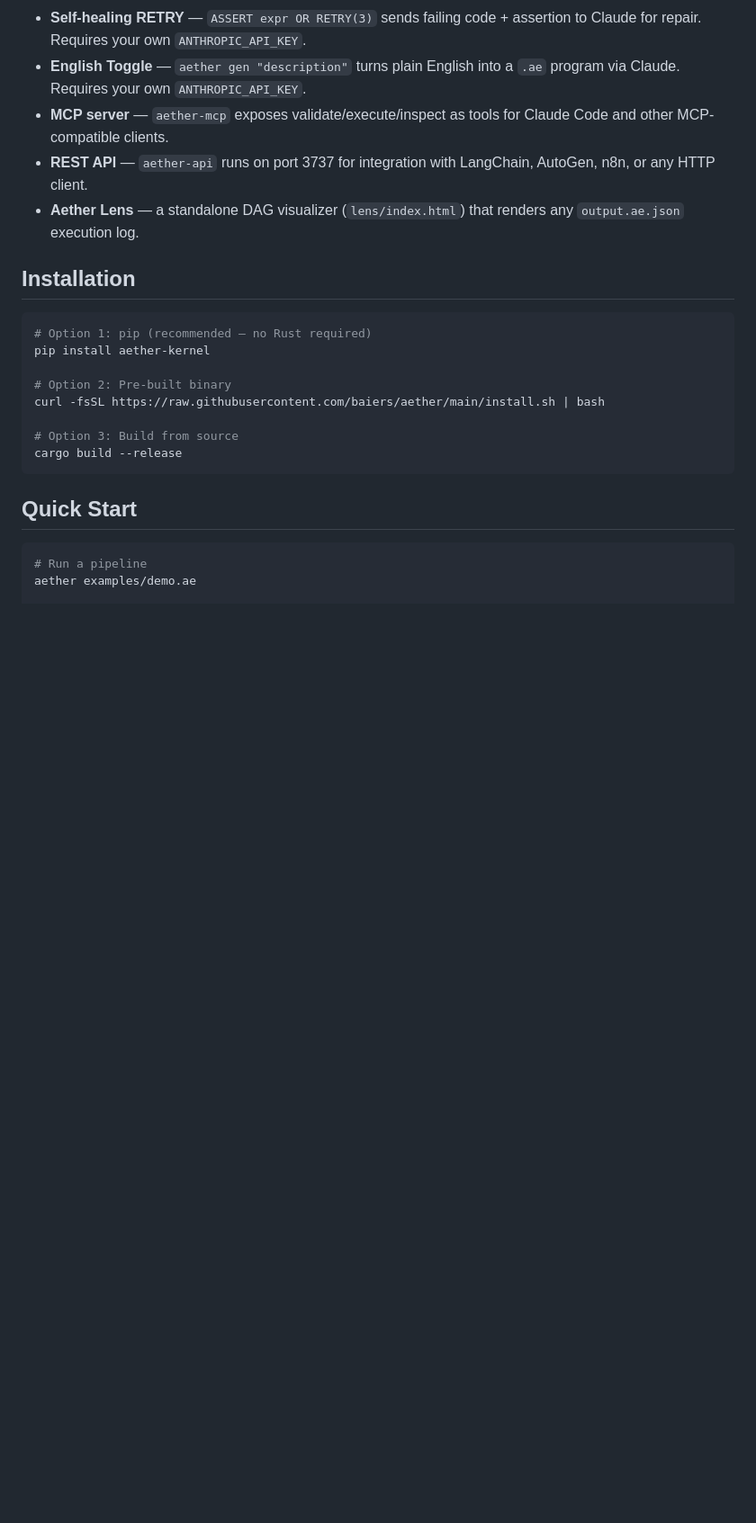
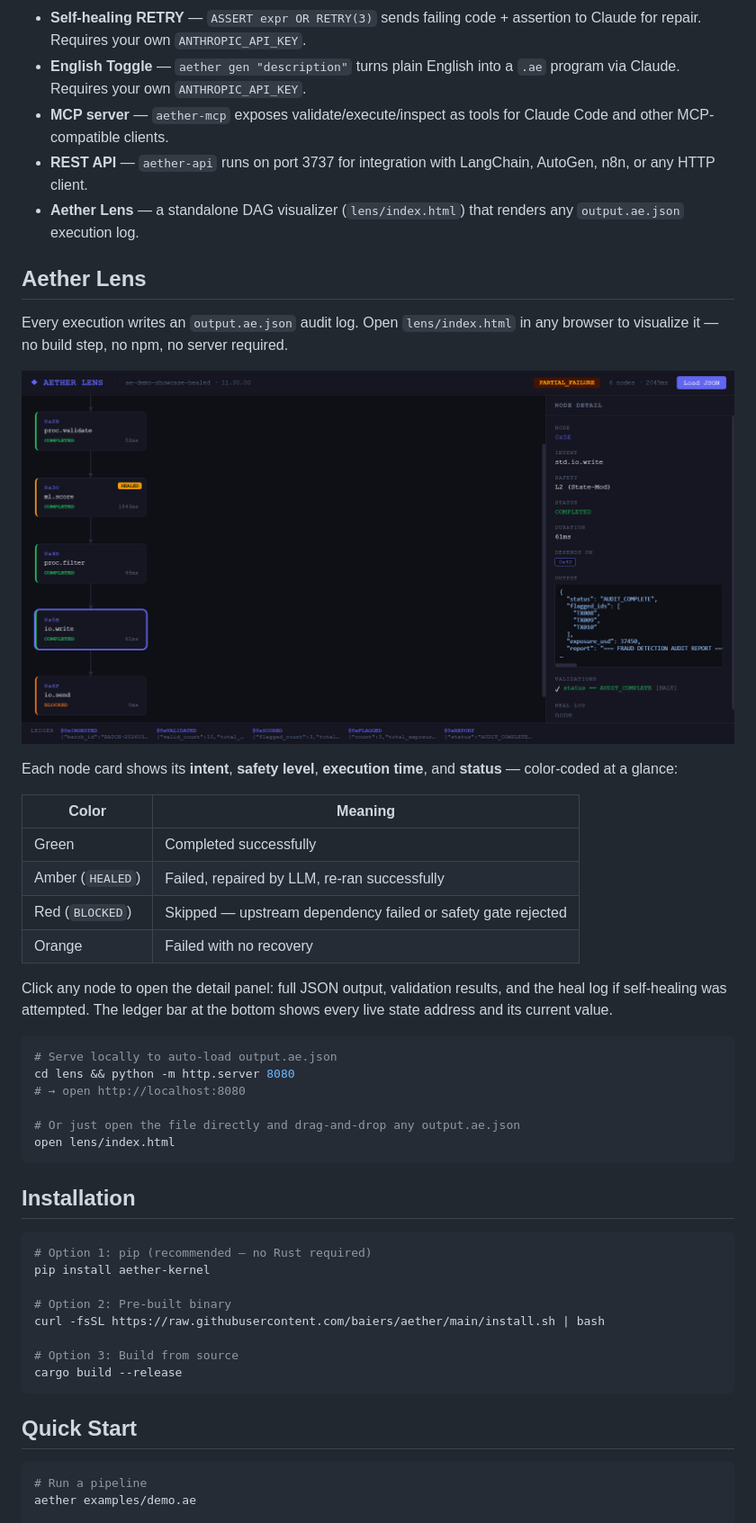
Before and after one commit to baiers/aether, a Markdown page: README.md, the part around the change. Shown: that part at 90% size. Drawn GitHub-style; pictures changed too: docs/lens-screenshot.png (added); blank space fills up the shorter version.

Commit message:
docs: add Aether Lens section with screenshot to README

````diff
--- a/README.md
+++ b/README.md
@@ -82,6 +82,32 @@ See [`docs/benchmark.md`](docs/benchmark.md) for the full token-cost comparison.
 - **MCP server** — `aether-mcp` exposes validate/execute/inspect as tools for Claude Code and other MCP-compatible clients.
 - **REST API** — `aether-api` runs on port 3737 for integration with LangChain, AutoGen, n8n, or any HTTP client.
 - **Aether Lens** — a standalone DAG visualizer (`lens/index.html`) that renders any `output.ae.json` execution log.
+
+## Aether Lens
+
+Every execution writes an `output.ae.json` audit log. Open `lens/index.html` in any browser to visualize it — no build step, no npm, no server required.
+
+![Aether Lens — DAG execution visualizer](docs/lens-screenshot.png)
+
+Each node card shows its **intent**, **safety level**, **execution time**, and **status** — color-coded at a glance:
+
+| Color | Meaning |
+|---|---|
+| Green | Completed successfully |
+| Amber (`HEALED`) | Failed, repaired by LLM, re-ran successfully |
+| Red (`BLOCKED`) | Skipped — upstream dependency failed or safety gate rejected |
+| Orange | Failed with no recovery |
+
+Click any node to open the detail panel: full JSON output, validation results, and the heal log if self-healing was attempted. The ledger bar at the bottom shows every live state address and its current value.
+
+```bash
+# Serve locally to auto-load output.ae.json
+cd lens && python -m http.server 8080
+# → open http://localhost:8080
+
+# Or just open the file directly and drag-and-drop any output.ae.json
+open lens/index.html
+```
 
 ## Installation
 
````
